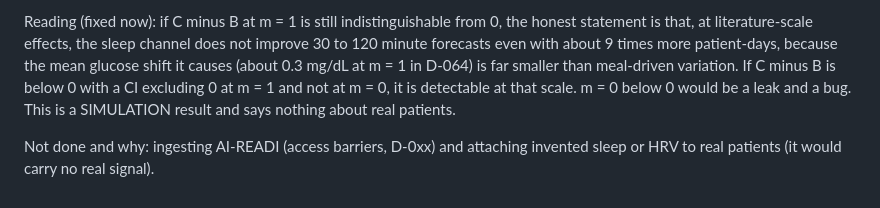
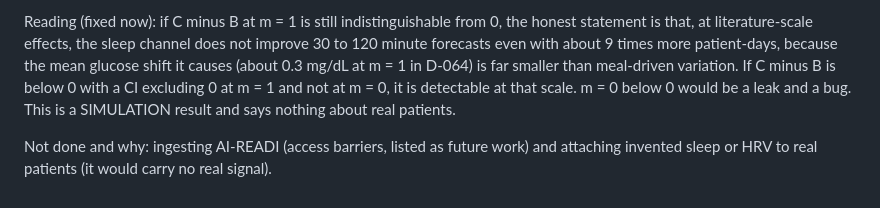
Before and after one commit to cleopatrakilledceaser/SynapseSquad_IITGuwahati, a Markdown page: docs/DECISIONS.md, the part around the change. GitHub-like rendering.

Commit message:
D-066: wording
Co-Authored-By: Claude Sonnet 5.5 <noreply@anthropic.com>
Claude-Session: https://claude.ai/code/session_01M2M5UiL7jkag7dt9S3PLnp

```diff
--- a/docs/DECISIONS.md
+++ b/docs/DECISIONS.md
@@ -1487,4 +1487,4 @@ Why: the D-064 run (100 patients, 10 days) found no detectable gain from sleep,
 
 Reading (fixed now): if C minus B at m = 1 is still indistinguishable from 0, the honest statement is that, at literature-scale effects, the sleep channel does not improve 30 to 120 minute forecasts even with about 9 times more patient-days, because the mean glucose shift it causes (about 0.3 mg/dL at m = 1 in D-064) is far smaller than meal-driven variation. If C minus B is below 0 with a CI excluding 0 at m = 1 and not at m = 0, it is detectable at that scale. m = 0 below 0 would be a leak and a bug. This is a SIMULATION result and says nothing about real patients.
 
-Not done and why: ingesting AI-READI (access barriers, D-0xx) and attaching invented sleep or HRV to real patients (it would carry no real signal).
+Not done and why: ingesting AI-READI (access barriers, listed as future work) and attaching invented sleep or HRV to real patients (it would carry no real signal).
```
